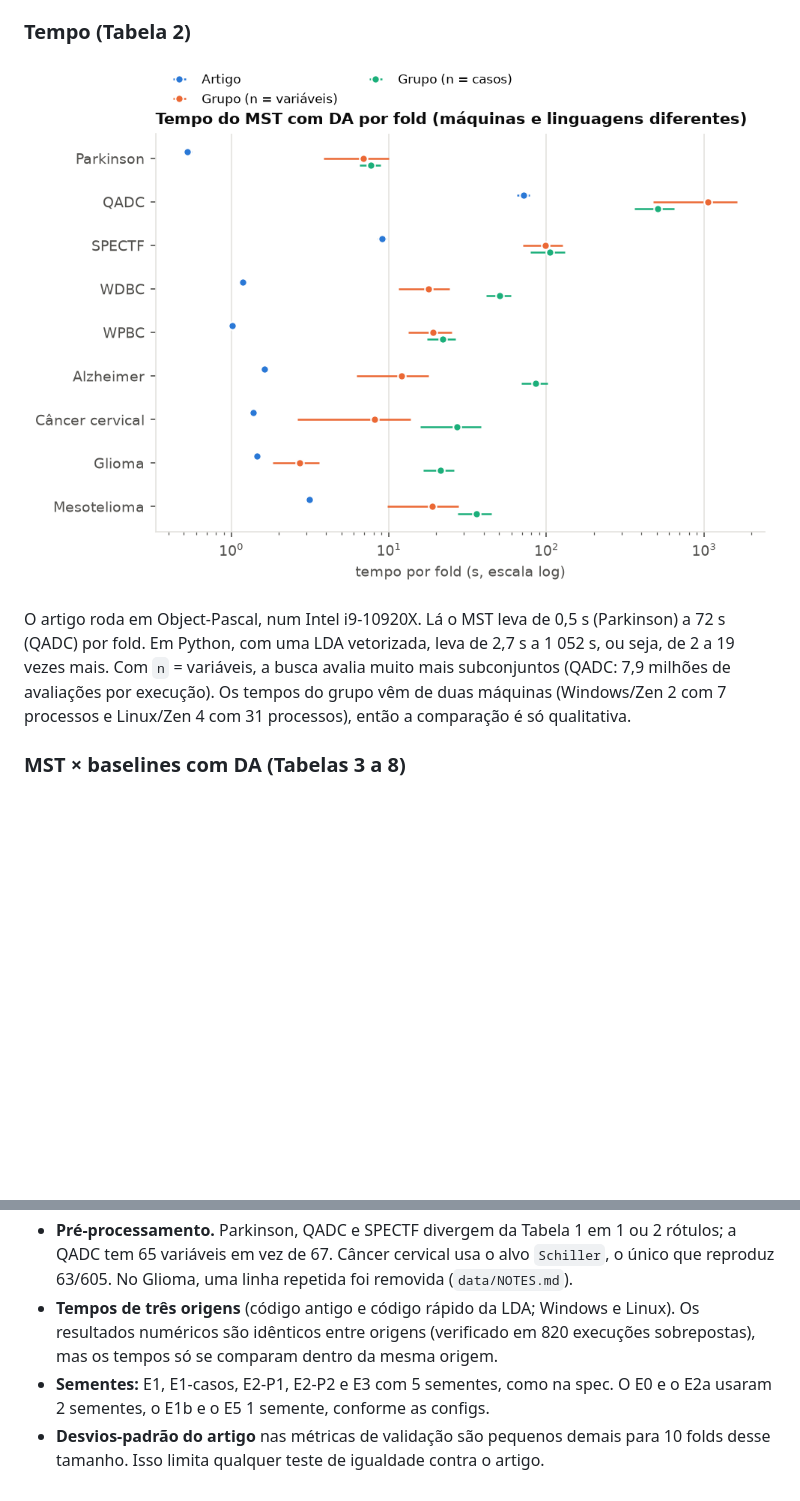
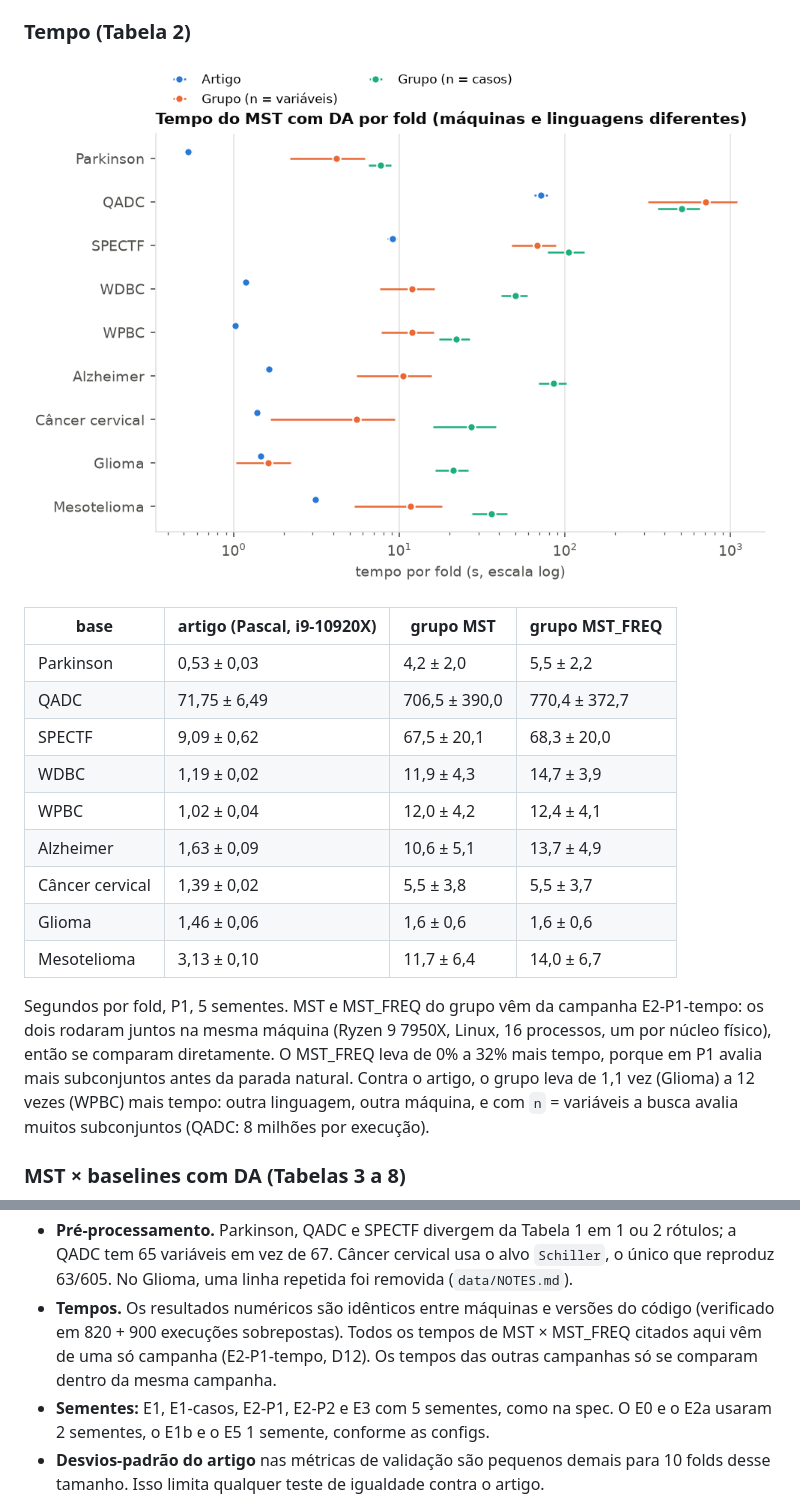
Before and after one commit to CharlesLB/dcc-014-trabalho-2, a Markdown page: results/RESULTADOS.md, 2 parts joined by grey strips. GitHub-like rendering; pictures changed too: results/relatorio/comparacao/fig_tempo.png; blank space fills up the shorter version.

Commit message:
Tempos comparáveis de MST e MST_FREQ (E2-P1-tempo) no report, Tabela 4 e RESULTADOS

```diff
--- a/results/RESULTADOS.md
+++ b/results/RESULTADOS.md
@@ -140,12 +140,25 @@ WPBC 55,4%, Mesotelioma 51,4%), sem chegar ao artigo. Tabelas completas em
 
 ![tempo](relatorio/comparacao/fig_tempo.png)
 
-O artigo roda em Object-Pascal, num Intel i9-10920X. Lá o MST leva de 0,5 s
-(Parkinson) a 72 s (QADC) por fold. Em Python, com uma LDA vetorizada, leva de 2,7 s
-a 1 052 s, ou seja, de 2 a 19 vezes mais. Com `n` = variáveis, a busca avalia muito
-mais subconjuntos (QADC: 7,9 milhões de avaliações por execução). Os tempos do grupo
-vêm de duas máquinas (Windows/Zen 2 com 7 processos e Linux/Zen 4 com 31 processos),
-então a comparação é só qualitativa.
+| base | artigo (Pascal, i9-10920X) | grupo MST | grupo MST_FREQ |
+|---|---|---|---|
+| Parkinson | 0,53 ± 0,03 | 4,2 ± 2,0 | 5,5 ± 2,2 |
+| QADC | 71,75 ± 6,49 | 706,5 ± 390,0 | 770,4 ± 372,7 |
+| SPECTF | 9,09 ± 0,62 | 67,5 ± 20,1 | 68,3 ± 20,0 |
+| WDBC | 1,19 ± 0,02 | 11,9 ± 4,3 | 14,7 ± 3,9 |
+| WPBC | 1,02 ± 0,04 | 12,0 ± 4,2 | 12,4 ± 4,1 |
+| Alzheimer | 1,63 ± 0,09 | 10,6 ± 5,1 | 13,7 ± 4,9 |
+| Câncer cervical | 1,39 ± 0,02 | 5,5 ± 3,8 | 5,5 ± 3,7 |
+| Glioma | 1,46 ± 0,06 | 1,6 ± 0,6 | 1,6 ± 0,6 |
+| Mesotelioma | 3,13 ± 0,10 | 11,7 ± 6,4 | 14,0 ± 6,7 |
+
+Segundos por fold, P1, 5 sementes. MST e MST_FREQ do grupo vêm da campanha
+E2-P1-tempo: os dois rodaram juntos na mesma máquina (Ryzen 9 7950X, Linux, 16
+processos, um por núcleo físico), então se comparam diretamente. O MST_FREQ leva de
+0% a 32% mais tempo, porque em P1 avalia mais subconjuntos antes da parada natural.
+Contra o artigo, o grupo leva de 1,1 vez (Glioma) a 12 vezes (WPBC) mais tempo: outra
+linguagem, outra máquina, e com `n` = variáveis a busca avalia muitos subconjuntos
+(QADC: 8 milhões por execução).
 
 ### MST × baselines com DA (Tabelas 3 a 8)
 
@@ -388,9 +403,10 @@ Figura da trajetória (WPBC): `relatorio/fig_wpbc.png`.
   rótulos; a QADC tem 65 variáveis em vez de 67. Câncer cervical usa o alvo
   `Schiller`, o único que reproduz 63/605. No Glioma, uma linha repetida foi
   removida (`data/NOTES.md`).
-- **Tempos de três origens** (código antigo e código rápido da LDA; Windows e
-  Linux). Os resultados numéricos são idênticos entre origens (verificado em 820
-  execuções sobrepostas), mas os tempos só se comparam dentro da mesma origem.
+- **Tempos.** Os resultados numéricos são idênticos entre máquinas e versões do
+  código (verificado em 820 + 900 execuções sobrepostas). Todos os tempos de MST ×
+  MST_FREQ citados aqui vêm de uma só campanha (E2-P1-tempo, D12). Os tempos das
+  outras campanhas só se comparam dentro da mesma campanha.
 - **Sementes:** E1, E1-casos, E2-P1, E2-P2 e E3 com 5 sementes, como na spec. O E0
   e o E2a usaram 2 sementes, o E1b e o E5 1 semente, conforme as configs.
 - **Desvios-padrão do artigo** nas métricas de validação são pequenos demais para
```
Also changed, not shown: other parts of results/RESULTADOS.md (+7 -5 lines), results/relatorio/tabela4.md (+2 -2 lines), 6 other files.
